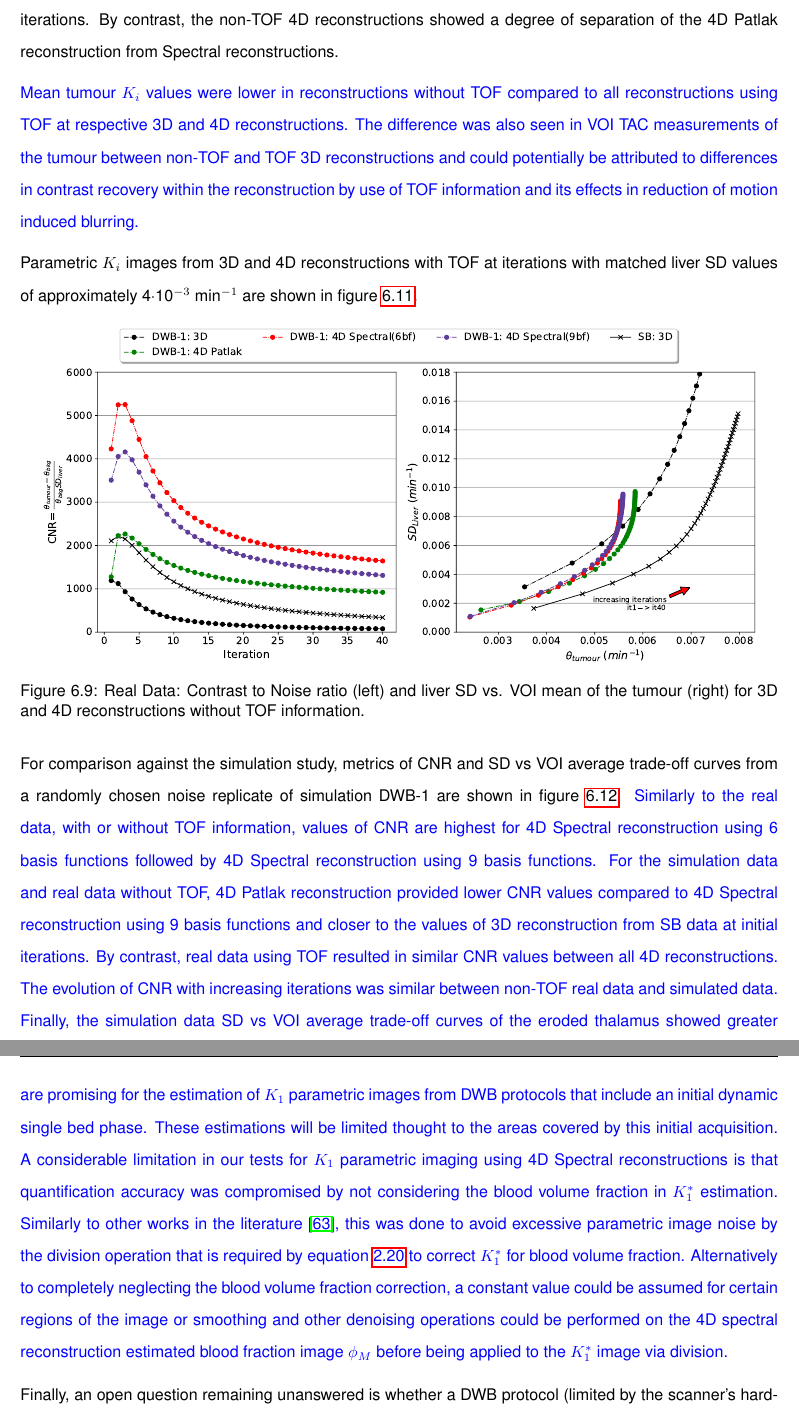
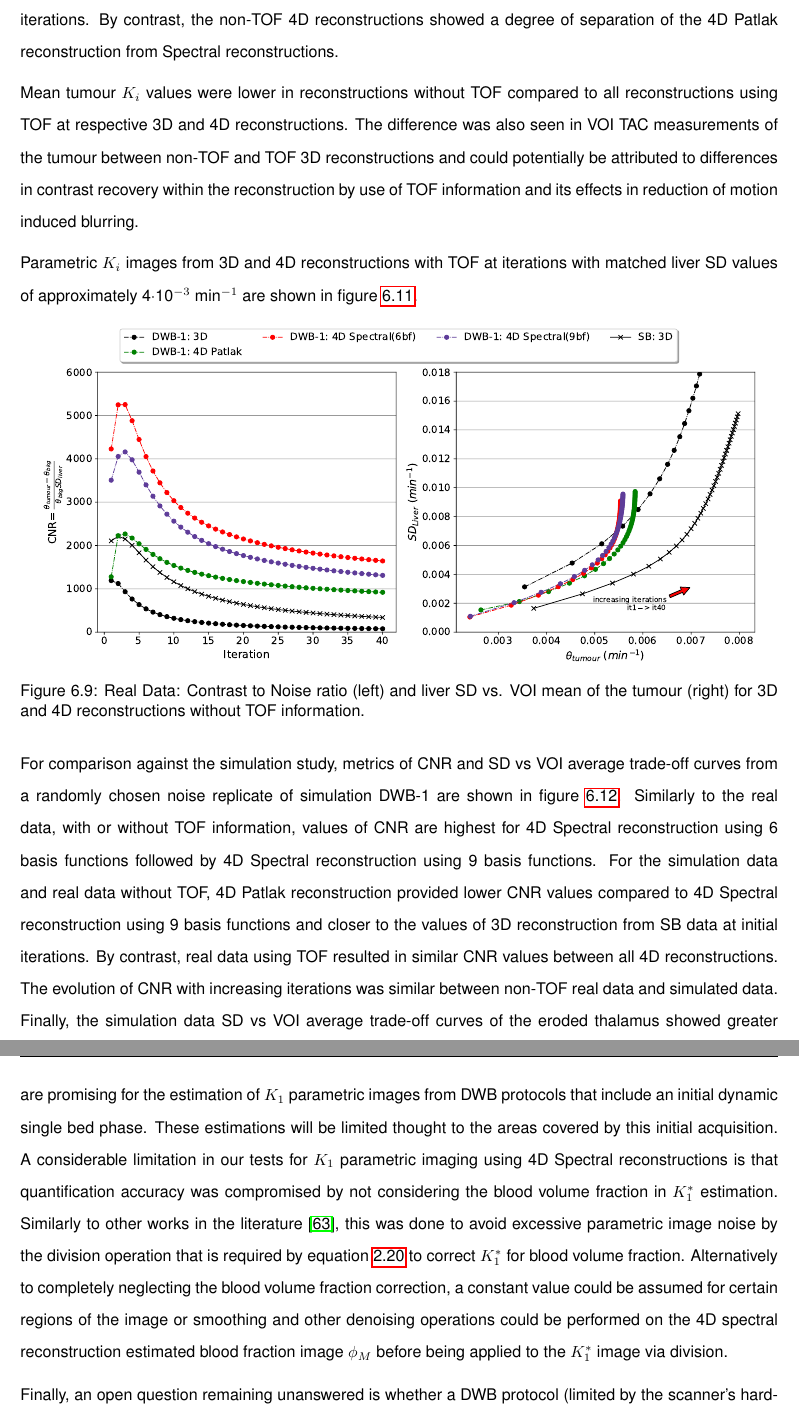
Before and after one commit to zax0s/Thesis, a LaTeX thesis (thesis.tex, which reads 3_Results/3_2_Dynamic_Reconstruction_SimulationStudy/GAP_STUDY_IOP.tex): two parts of pages 112 and 120 of 202, joined at a grey line, cut so that both start at the same text. Compiled offline with pdfLaTeX.

Commit message:
Removed blue color from Chapter 6

```diff
--- a/3_Results/3_2_Dynamic_Reconstruction_SimulationStudy/GAP_STUDY_IOP.tex
+++ b/3_Results/3_2_Dynamic_Reconstruction_SimulationStudy/GAP_STUDY_IOP.tex
@@ -377,7 +377,7 @@ The liver SD vs tumour mean trade-off curves showed close behaviour between 4D r
 For 4D reconstructions of DWB data without TOF information, SD values were lower to 3D reconstruction of DWB data for the first 16 to 25 iterations, while higher than 3D reconstructions of SB data at matched mean tumour values.
 Furthermore, the liver SD vs tumour mean trade-off curves of 4D reconstructions using TOF information showed very small differences in their evolution with increasing iterations. By contrast, the non-TOF 4D reconstructions showed a degree of separation of the 4D Patlak reconstruction from Spectral reconstructions.
 
-\textcolor{blue}{Mean tumour $K_i$ values were lower in reconstructions without TOF compared to all reconstructions using TOF at respective 3D and 4D reconstructions. The difference was also seen in VOI TAC measurements of the tumour between non-TOF and TOF 3D reconstructions and could potentially be attributed to differences in contrast recovery within the reconstruction by use of TOF information and its effects in reduction of motion induced blurring.}
+Mean tumour $K_i$ values were lower in reconstructions without TOF compared to all reconstructions using TOF at respective 3D and 4D reconstructions. The difference was also seen in VOI TAC measurements of the tumour between non-TOF and TOF 3D reconstructions and could potentially be attributed to differences in contrast recovery within the reconstruction by use of TOF information and its effects in reduction of motion induced blurring.
 
 Parametric $K_i$ images from 3D and 4D reconstructions with TOF at iterations with matched liver SD values of approximately 4$\cdot$10$^{-3}$~min$^{-1}$ are shown in figure~\ref{fig:RealKiMontage}.
 
@@ -404,13 +404,13 @@ Parametric $K_i$ images from 3D and 4D reconstructions with TOF at iterations wi
 
 For comparison against the simulation study, metrics of CNR and SD vs VOI average trade-off curves from a randomly chosen noise replicate of simulation DWB-1 are shown in figure~\ref{fig:3_2_SingleReplicateMeanCov}.
 %\textcolor{blue}{In this dataset a clearer separation between 4D reconstruction algorithms is seen on all plotted metrics.}
-\textcolor{blue}{Similarly to the real data, with or without TOF information, values of CNR are highest for 4D Spectral reconstruction using 6 basis functions followed by 4D Spectral reconstruction using 9 basis functions.
+Similarly to the real data, with or without TOF information, values of CNR are highest for 4D Spectral reconstruction using 6 basis functions followed by 4D Spectral reconstruction using 9 basis functions.
 For the simulation data and real data without TOF, 4D Patlak reconstruction provided lower CNR values compared to 4D Spectral reconstruction using 9 basis functions and closer to the values of 3D reconstruction from SB data at initial iterations. By contrast, real data using TOF resulted in similar CNR values between all 4D reconstructions.
 The evolution of CNR with increasing iterations was similar between non-TOF real data and simulated data.
 %For real data with TOF, maximum values were attained from the very first iteration while the onward trend with increasing iterations was similar to the non-TOF data for iterations beyond the maximum values.
 %The difference between the non-TOF and TOF datasets could potentially be attributed to different convergence behaviour caused by the use of TOF information in the reconstruction. Differences between the simulation and real data non-TOF reconstructions in absolute values of maximum CNR can be attributed to the different nature of the VOIs used for the respective CNR values.
 Finally, the simulation data SD vs VOI average trade-off curves of the eroded thalamus showed greater separation of 4D reconstructions, with 4D Spectral reconstructions providing lower SD values compared to 3D and 4D Patlak reconstruction of DWB data, but at higher bias values as shown previously in the analysis of simulation results.
-Parametric $K_i$ images of 3D and 4D reconstructions at matched RMS CoV values, of approximately 32\% as measured at the eroded thalamus VOI, are shown in figure~\ref{fig:cuts_bias_matched_rms_CoV} for a single noise replicate along with images of mean bias over noise replicates. The single replicate images show that structures of the thalamus seen in 3D reconstruction of SB data are better resolved in DWB when using the 4D Spectral reconstruction. The images of bias show similar behaviour in the thalamus over reconstructions and illustrate the partial volume effects at the cortex region.}
+Parametric $K_i$ images of 3D and 4D reconstructions at matched RMS CoV values, of approximately 32\% as measured at the eroded thalamus VOI, are shown in figure~\ref{fig:cuts_bias_matched_rms_CoV} for a single noise replicate along with images of mean bias over noise replicates. The single replicate images show that structures of the thalamus seen in 3D reconstruction of SB data are better resolved in DWB when using the 4D Spectral reconstruction. The images of bias show similar behaviour in the thalamus over reconstructions and illustrate the partial volume effects at the cortex region.
 
 \begin{figure} [ht!]
 \centering
@@ -508,10 +507,9 @@ We investigated further potential reductions in system delays by allowing for no
 In that case we did not see the same effects as in the transition from S\&S to CBM. % , which can potentially be attributed to the non-uniform sampling nature of bi-directional protocols.
 But our results on bi-directional CBM are limited to the specific framing of the evaluated protocol design which offered more total frames but resulted in less total counts compared to the other protocols. Additional tests are required on the exploitation of the flexibility offered by bi-directional CBM to assess other potential benefits against uni-directional CBM.
 
-\textcolor{blue}{
 Finally an additional evaluation was made for parametric $K_1$ imaging, by use of the spectral model and the spectral coefficient images, to explore additional potential benefits from the use of 4D Spectral reconstruction in parametric imaging. The tests showed, as expected from previous single bed dynamic studies~\cite{Meikle1998}, that the first few minutes of the acquisition are crucial for the estimation of $K_1$. Estimates of $K_1$ were extremely biased and noisy for estimates that did not made use of dynamic data from the first 3 minutes, as shown with $K_1$ imaging from DWB-1 protocol data. The DWB-4 protocol that made use of the first 3 minute acquisition provided results that were very similar to those of the single bed protocol data with no gaps. These results are promising for the estimation of $K_1$ parametric images from DWB protocols that include an initial dynamic single bed phase. These estimations will be limited thought to the areas covered by this initial acquisition.
 A considerable limitation in our tests for $K_1$ parametric imaging using 4D Spectral reconstructions is that quantification accuracy was compromised by not considering the blood volume fraction in $K_1^*$ estimation. Similarly to other works in the literature~\cite{Feng2021}, this was done to avoid excessive parametric image noise by the division operation that is required by equation~\ref{eqn:SpectralCPET_AllEquations} to correct $K_1^*$ for blood volume fraction.
-Alternatively to completely neglecting the blood volume fraction correction, a constant value could be assumed for certain regions of the image or smoothing and other denoising operations could be performed on the 4D spectral reconstruction estimated blood fraction image $\phi_M$ before being applied to the $K_1^*$ image via division.}
+Alternatively to completely neglecting the blood volume fraction correction, a constant value could be assumed for certain regions of the image or smoothing and other denoising operations could be performed on the 4D spectral reconstruction estimated blood fraction image $\phi_M$ before being applied to the $K_1^*$ image via division.
 
 Finally, an open question remaining unanswered is whether a DWB protocol (limited by the scanner's hardware imposed acquisition delays) could be optimised in a way that it could provide sufficient dynamic information on early kinetics for the reliable estimation of $K_1$ maps over the whole-body. As already mentioned, $K_1$ information can be complementary to $K_i$ and thus of interest to be estimated over the whole body. Furthermore, in pharmacological applications, such as the one presented in chapter~\ref{Chap3_3:IsotoPK}, estimation of $K_1$ over the whole body could be of great interest.
 
```
Also changed, not shown: Abstract.tex (+1 -1 lines), 3_Results/3_2_Dynamic_Reconstruction_SimulationStudy/GAP_STUDY_IOP.tex (11 more changed lines).
